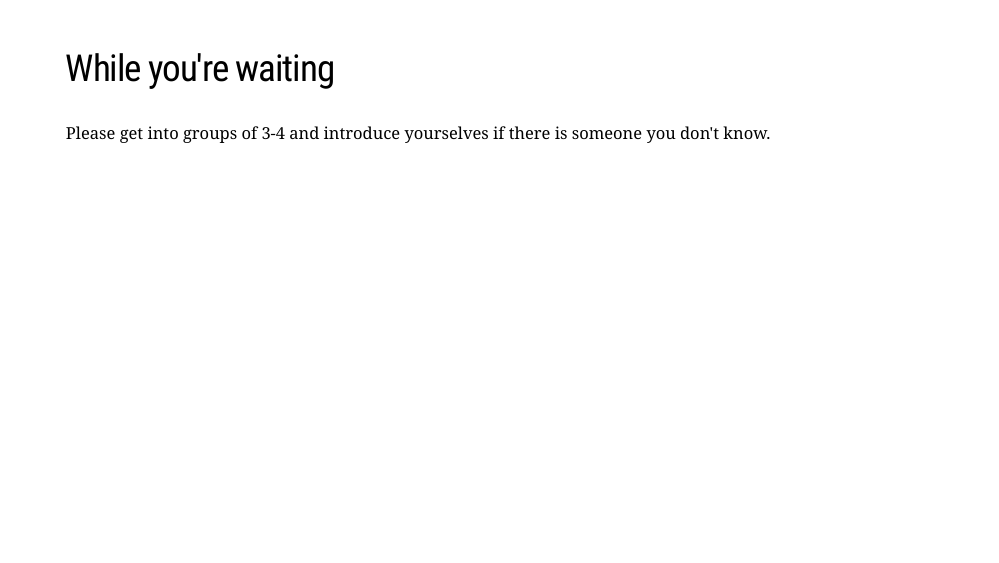
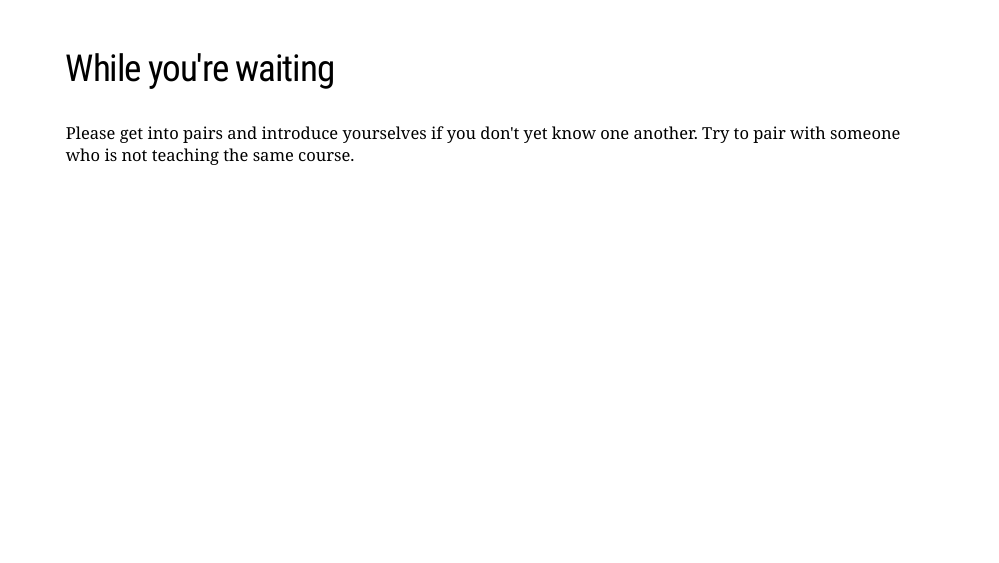
Before and after one commit to andrewpbray/stat-374-materials, an R Markdown document (lesson-planning.Rmd): page 2 of 27. The pictures show the slides in the output file lesson-planning.html that the author committed with the source; the slides are laid out offline by our stand-in for remark.js, each with all of its steps uncovered, in fonts that may differ from those the slides ask for, and without slide numbers, shadows or browser add-ons; a font, style sheet, LaTeX package, included part or bibliography that could not be used is replaced or left out.

Commit message:
fix typos

```diff
--- a/lesson-planning.Rmd
+++ b/lesson-planning.Rmd
@@ -29,7 +29,7 @@ source("https://raw.githubusercontent.com/andrewpbray/stat-375-website/master/xa
 
 ## While you're waiting
 
-Please get into groups of 3-4 and introduce yourselves if there is someone you don't know.
+Please get into pairs and introduce yourselves if you don't yet know one another. Try to pair with someone who is not teaching the same course.
 
 
 ---
```
Also changed, not shown: lesson-planning.html.
